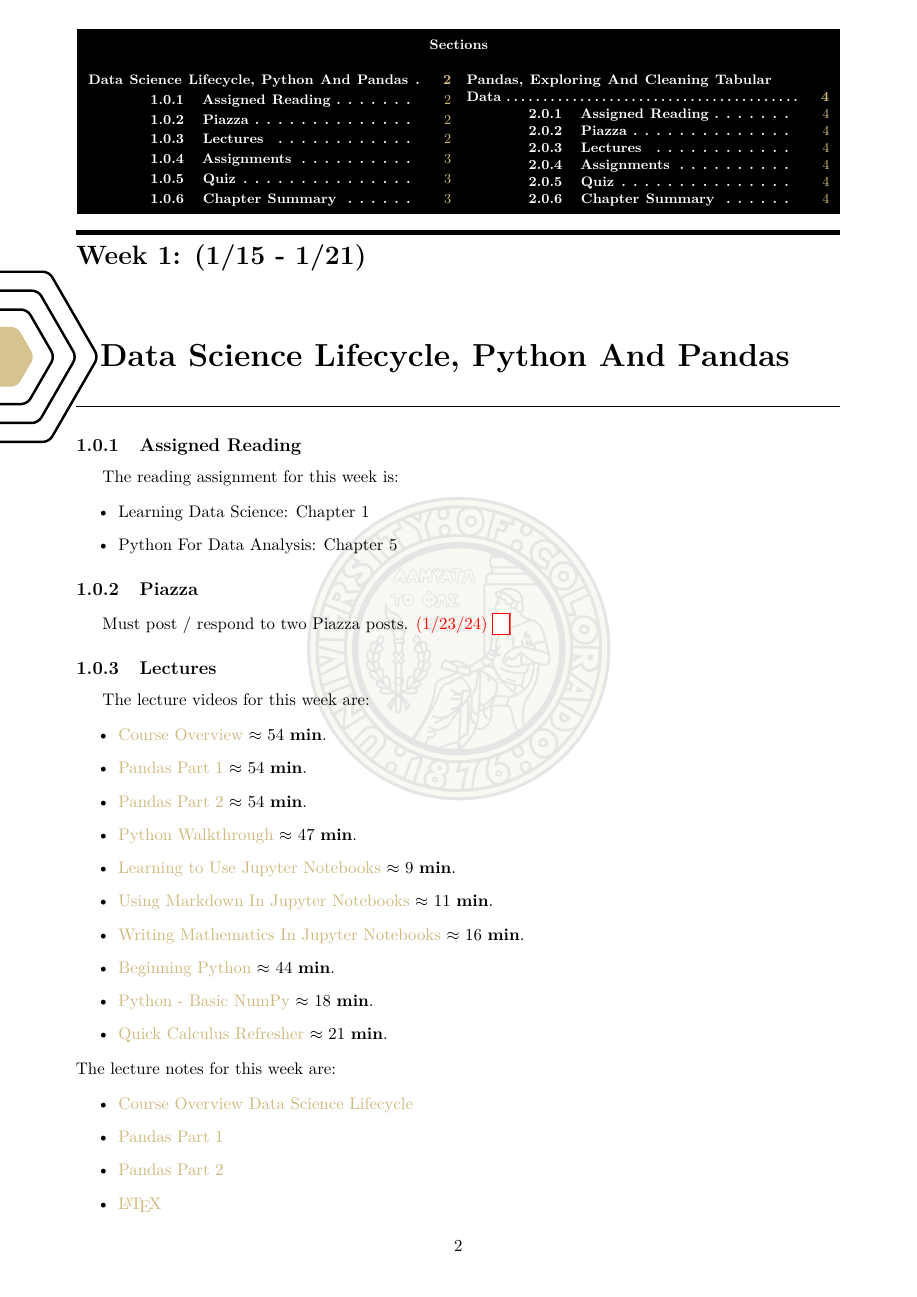
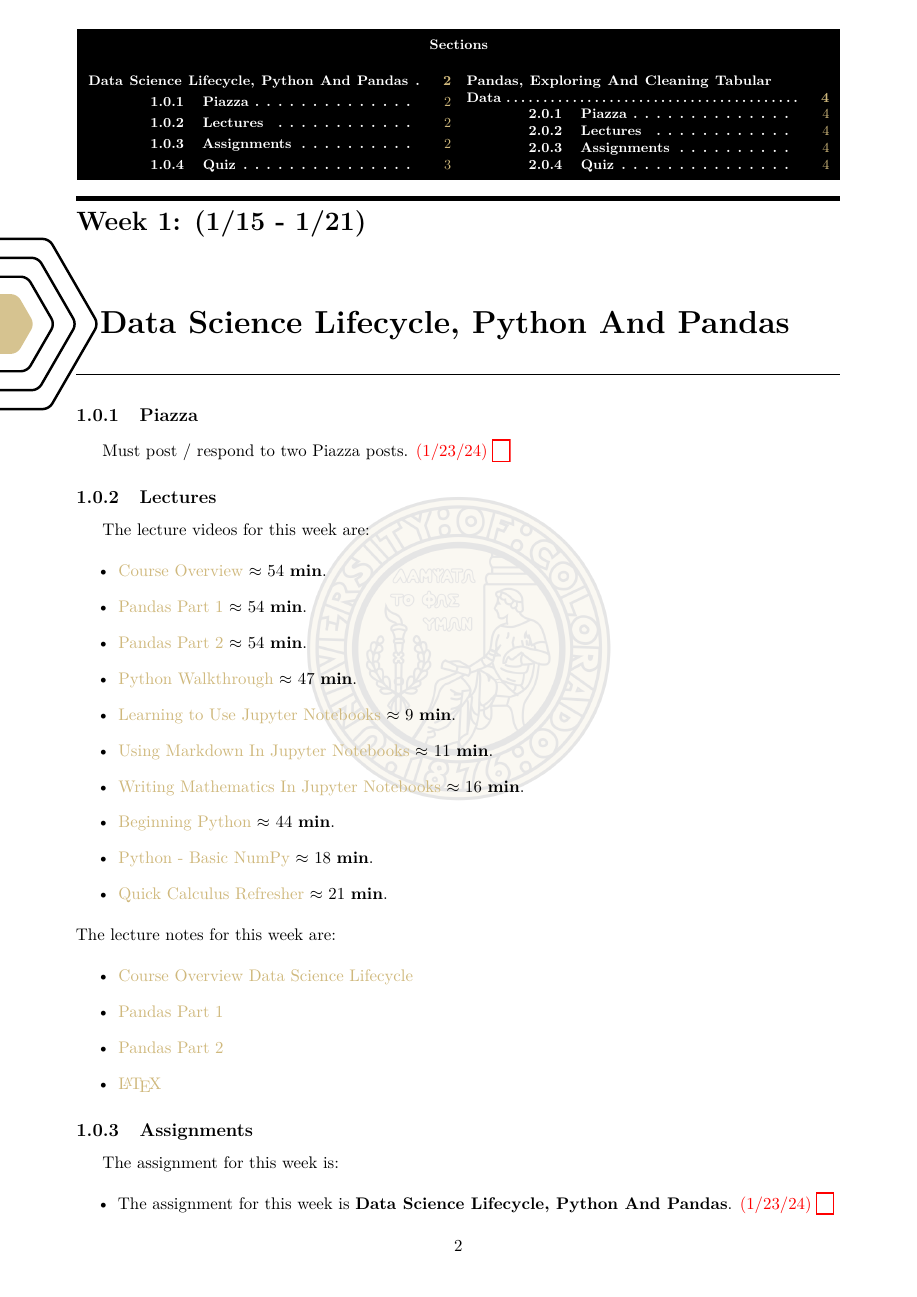
Before and after one commit to QuantumCompiler/CSPB-3022-Introduction-To-Data-Science-With-Probability-And-Statistics, a LaTeX document (CSPB 3022 - Notes/CSPB 3022 - Class Notes/main.tex, which reads CSPB 3022 - Notes/CSPB 3022 - Class Notes/Tex/Week 1 - Data Science Lifecycle, Python And Pandas.tex, CSPB 3022 - Notes/CSPB 3022 - Class Notes/Tex/Week 2 - Pandas, Exploring And Cleaning Tabular Data.tex): page 2 of 4. The pictures show the PDF file CSPB 3022 - Notes/CSPB 3022 - Class Notes/main.pdf that the author committed with the source.

Commit message:
Class Notes Update 1/19/24

```diff
--- a/CSPB 3022 - Notes/CSPB 3022 - Class Notes/Tex/Week 1 - Data Science Lifecycle, Python And Pandas.tex
+++ b/CSPB 3022 - Notes/CSPB 3022 - Class Notes/Tex/Week 1 - Data Science Lifecycle, Python And Pandas.tex
@@ -7,15 +7,6 @@
 
 \section{\SectionTitle}
 \horizontalline{0}{0}
-
-\subsection{Assigned Reading}
-
-The reading assignment for this week is:
-
-\begin{itemize}
-    \item Learning Data Science: Chapter 1
-    \item Python For Data Analysis: Chapter 5
-\end{itemize}
 
 \subsection{Piazza}
 
--- a/CSPB 3022 - Notes/CSPB 3022 - Class Notes/Tex/Week 2 - Pandas, Exploring And Cleaning Tabular Data.tex
+++ b/CSPB 3022 - Notes/CSPB 3022 - Class Notes/Tex/Week 2 - Pandas, Exploring And Cleaning Tabular Data.tex
@@ -7,14 +7,6 @@
 
 \section{\SectionTitle}
 \horizontalline{0}{0}
-
-\subsection{Assigned Reading}
-
-The reading assignment for this week is:
-
-\begin{itemize}
-    \item Python For Data Analysis: Chapter 5
-\end{itemize}
 
 \subsection{Piazza}
 
@@ -55,5 +47,3 @@ The quizzes for this week are:
 \begin{itemize}
     \item \link{https://applied.cs.colorado.edu/mod/quiz/view.php?id=55908}{Python And Pandas Quiz} \textbullet \pdflink{\QuizDir }{Finalized Python And Pandas Quiz} \assignment{1/30/24}{Quiz1DueDate}
 \end{itemize}
-
-\subsection{Chapter Summary}
```
Also changed, not shown: CSPB 3022 - Notes/CSPB 3022 - Class Notes/Quizzes/CSPB 3022 Quiz 1.pdf (added), CSPB 3022 - Notes/CSPB 3022 - Class Notes/Quizzes/Sample Quiz.pdf (deleted), CSPB 3022 - Notes/CSPB 3022 - Class Notes/main.pdf, CSPB 3022 - Notes/CSPB 3022 - Class Notes/Tex/Week 1 - Data Science Lifecycle, Python And Pandas.tex (4 more changed lines).
